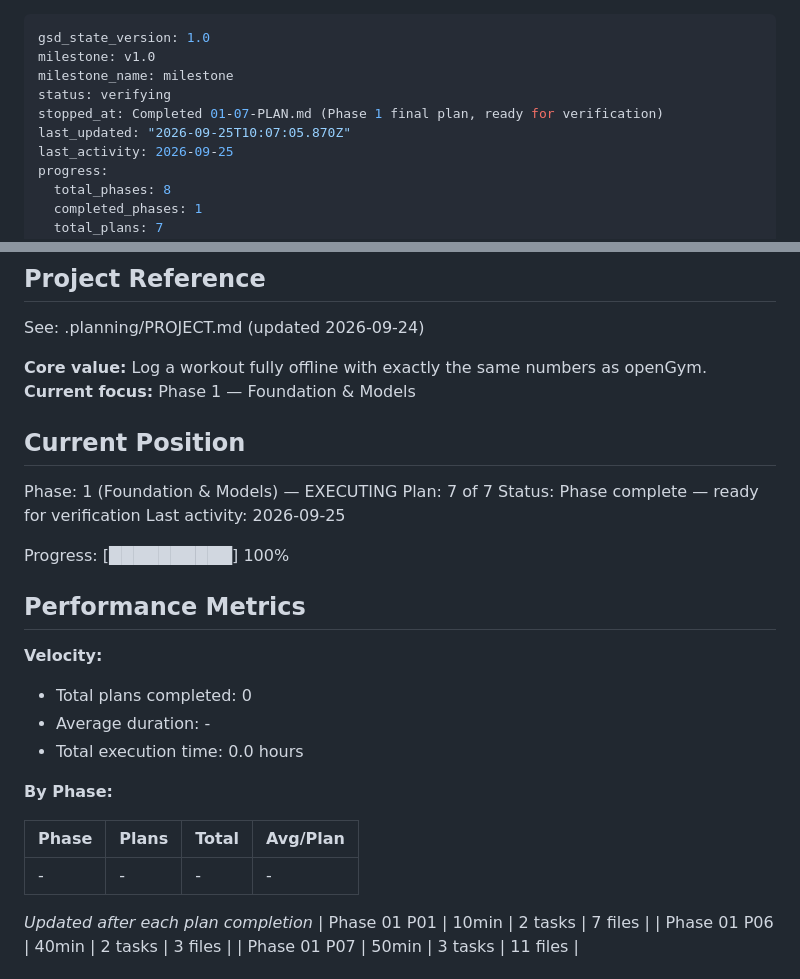
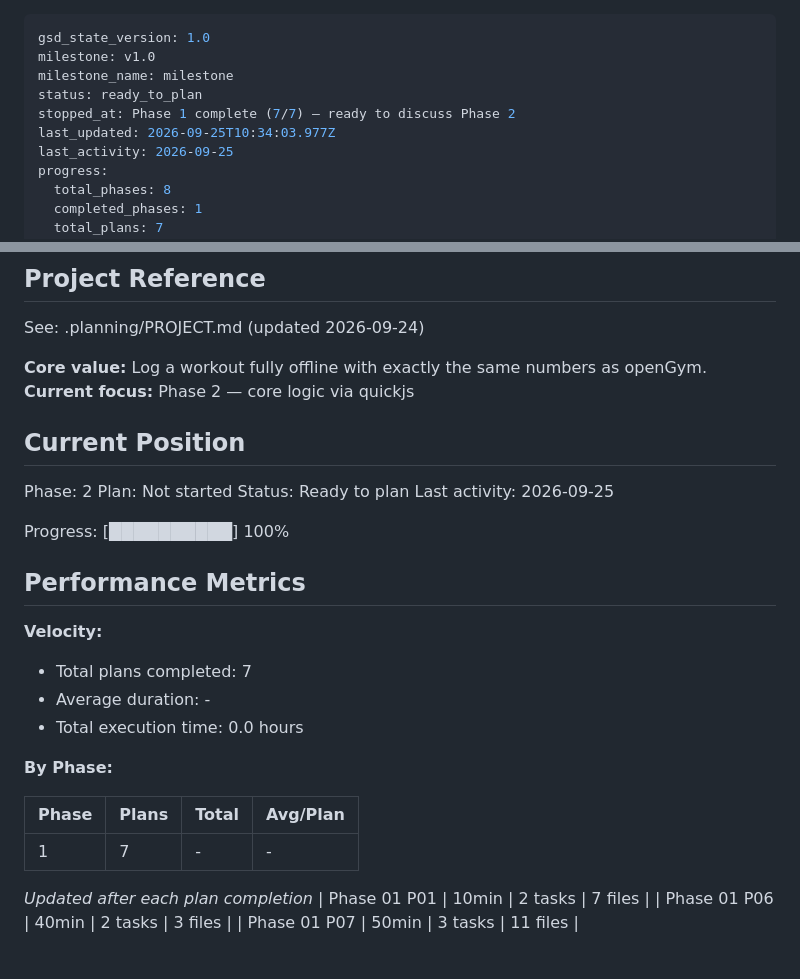
Before and after one commit to moyeenhaider3/open_exercise, a Markdown page: .planning/STATE.md, 2 parts joined by grey strips. Rendered like a GitHub page.

```diff
--- a/.planning/STATE.md
+++ b/.planning/STATE.md
@@ -2,9 +2,9 @@
 gsd_state_version: 1.0
 milestone: v1.0
 milestone_name: milestone
-status: verifying
-stopped_at: Completed 01-07-PLAN.md (Phase 1 final plan, ready for verification)
-last_updated: "2026-09-25T10:07:05.870Z"
+status: ready_to_plan
+stopped_at: Phase 1 complete (7/7) — ready to discuss Phase 2
+last_updated: 2026-09-25T10:34:03.977Z
 last_activity: 2026-09-25
 progress:
   total_phases: 8
@@ -21,13 +21,13 @@ progress:
 See: .planning/PROJECT.md (updated 2026-09-24)
 
 **Core value:** Log a workout fully offline with exactly the same numbers as openGym.
-**Current focus:** Phase 1 — Foundation & Models
+**Current focus:** Phase 2 — core logic via quickjs
 
 ## Current Position
 
-Phase: 1 (Foundation & Models) — EXECUTING
-Plan: 7 of 7
-Status: Phase complete — ready for verification
+Phase: 2
+Plan: Not started
+Status: Ready to plan
 Last activity: 2026-09-25
 
 Progress: [██████████] 100%
@@ -36,7 +36,7 @@ Progress: [██████████] 100%
 
 **Velocity:**
 
-- Total plans completed: 0
+- Total plans completed: 7
 - Average duration: -
 - Total execution time: 0.0 hours
 
@@ -44,7 +44,7 @@ Progress: [██████████] 100%
 
 | Phase | Plans | Total | Avg/Plan |
 |-------|-------|-------|----------|
-| - | - | - | - |
+| 1 | 7 | - | - |
 
 *Updated after each plan completion*
 | Phase 01 P01 | 10min | 2 tasks | 7 files |
```
Also changed, not shown: .planning/PROJECT.md (+4 -5 lines), .planning/ROADMAP.md (+1 -1 lines).
